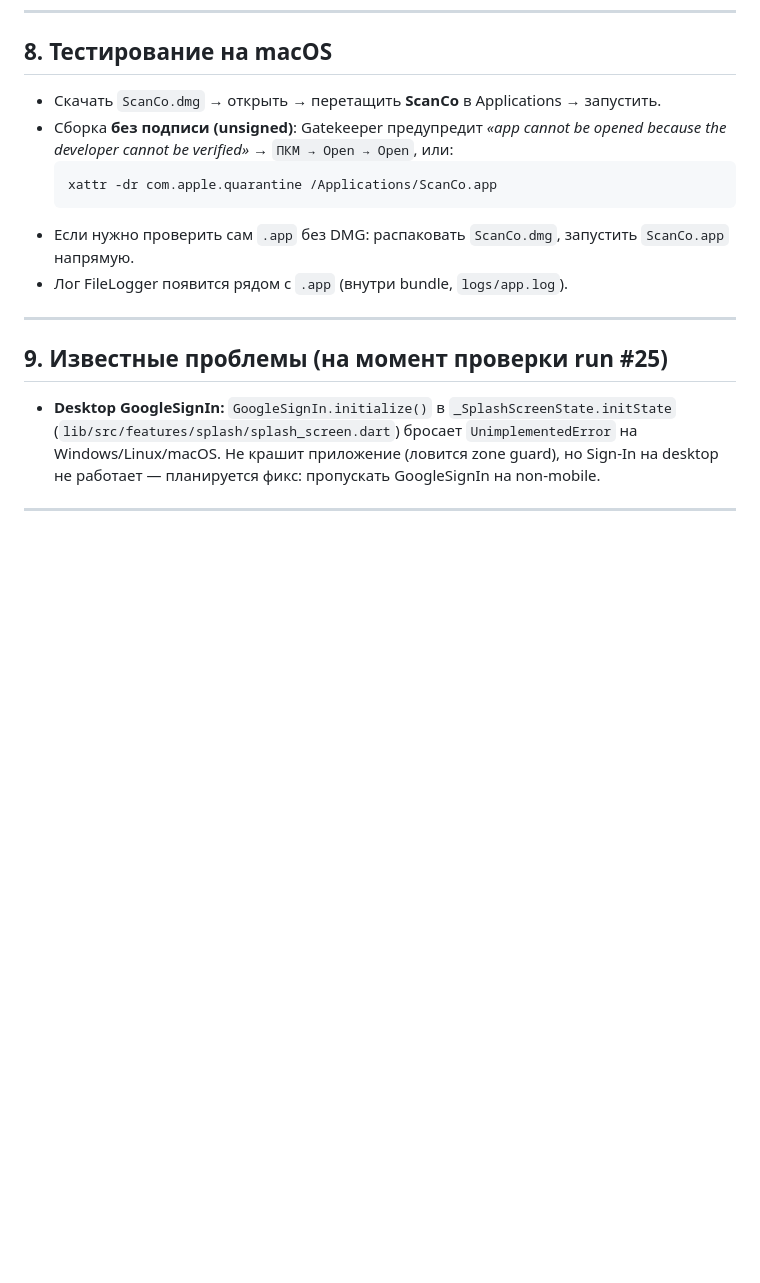
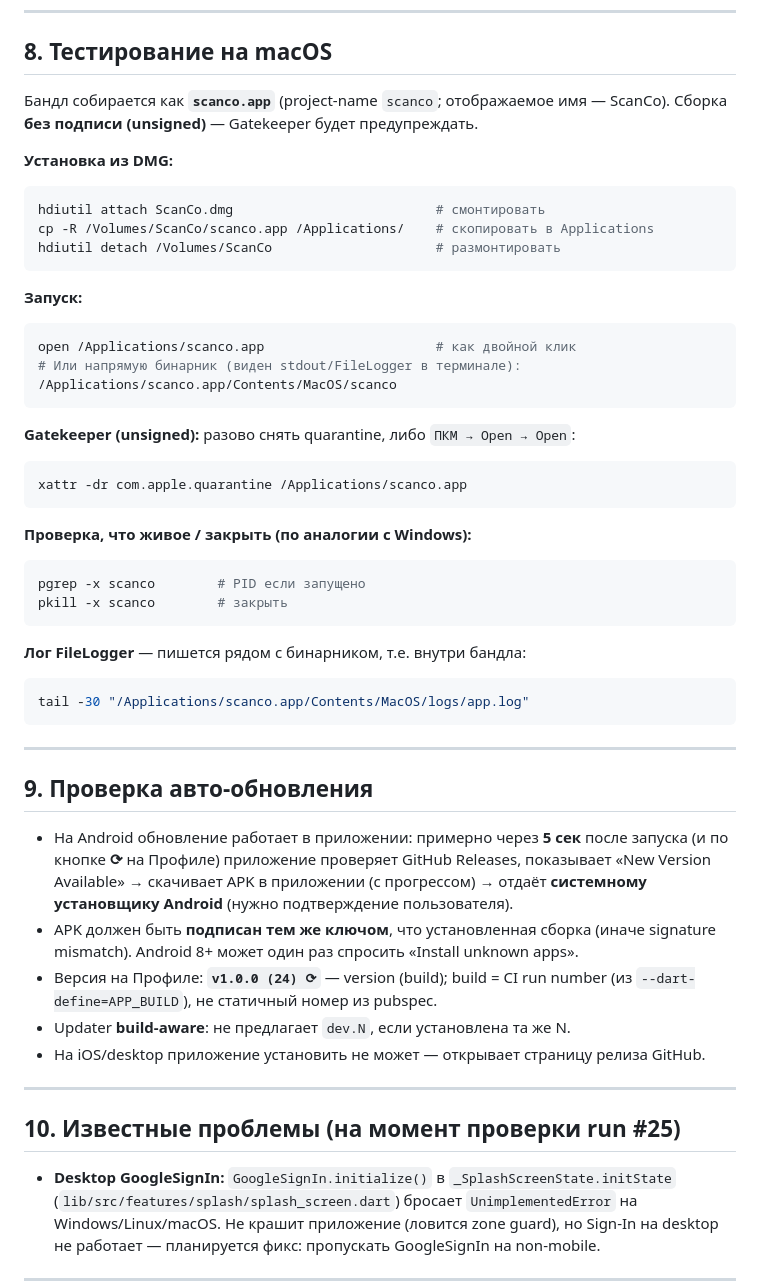
Before and after one commit to vofka198119-code/fomoshield, a Markdown page: docs/devops/RELEASE_PULL_AND_TEST.md, the part around one of its changes. GitHub-like rendering; blank space fills up the shorter version.

Commit message:
docs: BlueStacks/ADB APK testing, macOS parity, auto-update notes
- APK testing on Windows: BlueStacks is now the primary method (HD-Adb.exe,
  connect 127.0.0.1:5555, install/launch/screenshot/logcat). Verified working
  this session (com.scanco.scanco installed and rendered on BlueStacks).
- macOS section brought to Windows parity: install from DMG, launch (open +
  direct binary), Gatekeeper, pgrep/pkill, and FileLogger path
  (Contents/MacOS/logs/app.log); bundle is scanco.app.
- New section 9: auto-update testing (5s auto-check + Profile 'v1.0.0 (24) ?'
  button, build-aware updater, signature/unknown-apps caveats).

````diff
--- a/docs/devops/RELEASE_PULL_AND_TEST.md
+++ b/docs/devops/RELEASE_PULL_AND_TEST.md
@@ -185,20 +203,57 @@ APK **не запускается на Windows**. Варианты:
 
 ## 8. Тестирование на macOS
 
-- Скачать `ScanCo.dmg` → открыть → перетащить **ScanCo** в Applications → запустить.
-- Сборка **без подписи (unsigned)**: Gatekeeper предупредит
-  *«app cannot be opened because the developer cannot be verified»* →
-  `ПКМ → Open → Open`, или:
-  ```bash
-  xattr -dr com.apple.quarantine /Applications/ScanCo.app
-  ```
-- Если нужно проверить сам `.app` без DMG: распаковать `ScanCo.dmg`,
-  запустить `ScanCo.app` напрямую.
-- Лог FileLogger появится рядом с `.app` (внутри bundle, `logs/app.log`).
+Бандл собирается как **`scanco.app`** (project-name `scanco`; отображаемое имя —
+ScanCo). Сборка **без подписи (unsigned)** — Gatekeeper будет предупреждать.
+
+**Установка из DMG:**
+```bash
+hdiutil attach ScanCo.dmg                          # смонтировать
+cp -R /Volumes/ScanCo/scanco.app /Applications/    # скопировать в Applications
+hdiutil detach /Volumes/ScanCo                     # размонтировать
+```
+
+**Запуск:**
+```bash
+open /Applications/scanco.app                      # как двойной клик
+# Или напрямую бинарник (виден stdout/FileLogger в терминале):
+/Applications/scanco.app/Contents/MacOS/scanco
+```
+
+**Gatekeeper (unsigned):** разово снять quarantine, либо `ПКМ → Open → Open`:
+```bash
+xattr -dr com.apple.quarantine /Applications/scanco.app
+```
+
+**Проверка, что живое / закрыть (по аналогии с Windows):**
+```bash
+pgrep -x scanco        # PID если запущено
+pkill -x scanco        # закрыть
+```
+
+**Лог FileLogger** — пишется рядом с бинарником, т.е. внутри бандла:
+```bash
+tail -30 "/Applications/scanco.app/Contents/MacOS/logs/app.log"
+```
 
 ---
 
-## 9. Известные проблемы (на момент проверки run #25)
+## 9. Проверка авто-обновления
+
+- На Android обновление работает в приложении: примерно через **5 сек** после
+  запуска (и по кнопке **⟳** на Профиле) приложение проверяет GitHub Releases,
+  показывает «New Version Available» → скачивает APK в приложении (с прогрессом)
+  → отдаёт **системному установщику Android** (нужно подтверждение пользователя).
+- APK должен быть **подписан тем же ключом**, что установленная сборка (иначе
+  signature mismatch). Android 8+ может один раз спросить «Install unknown apps».
+- Версия на Профиле: **`v1.0.0 (24) ⟳`** — version (build); build = CI run number
+  (из `--dart-define=APP_BUILD`), не статичный номер из pubspec.
+- Updater **build-aware**: не предлагает `dev.N`, если установлена та же N.
+- На iOS/desktop приложение установить не может — открывает страницу релиза GitHub.
+
+---
+
+## 10. Известные проблемы (на момент проверки run #25)
 
 - **Desktop GoogleSignIn:** `GoogleSignIn.initialize()` в `_SplashScreenState.initState`
   (`lib/src/features/splash/splash_screen.dart`) бросает `UnimplementedError` на
````
Also changed, not shown: other parts of docs/devops/RELEASE_PULL_AND_TEST.md (+28 -10 lines).
